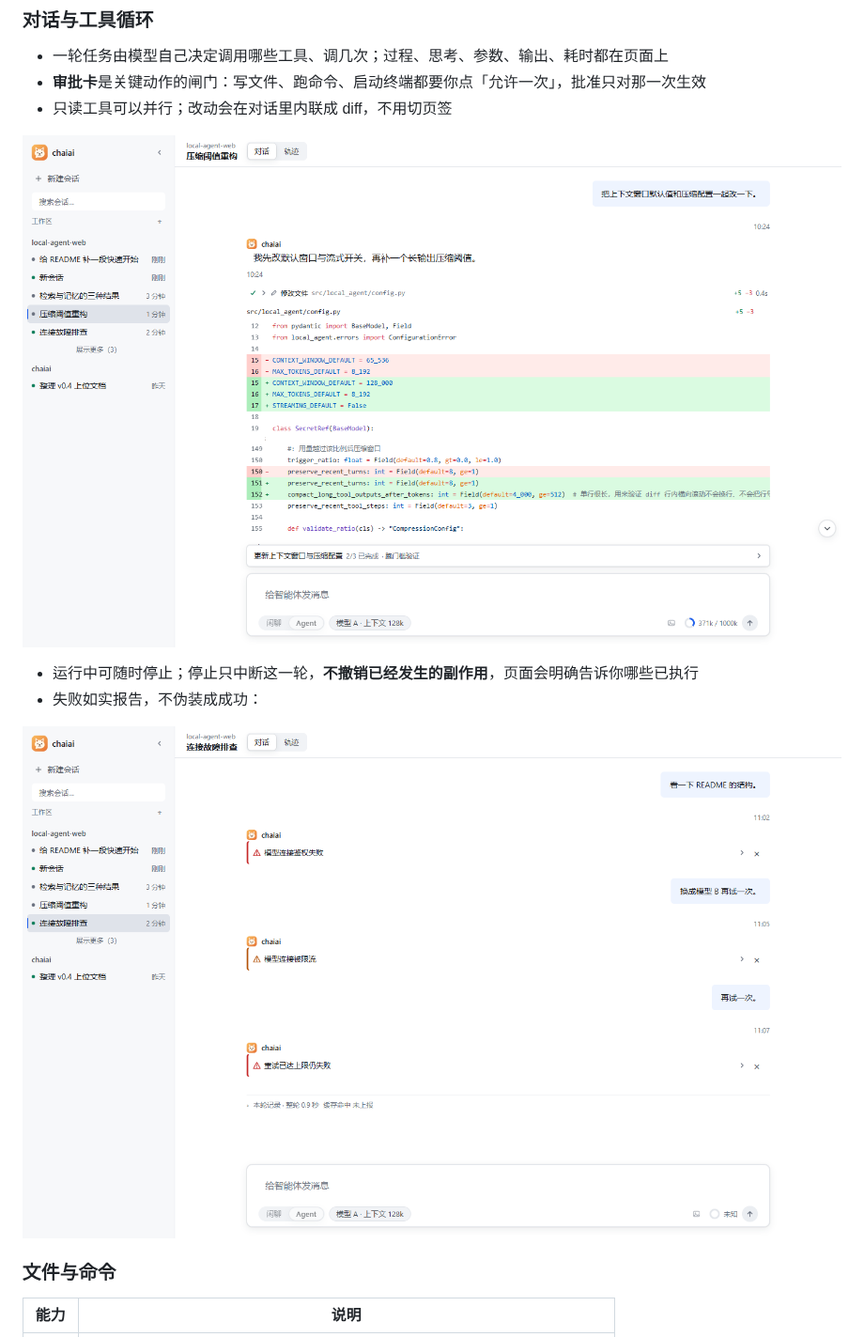
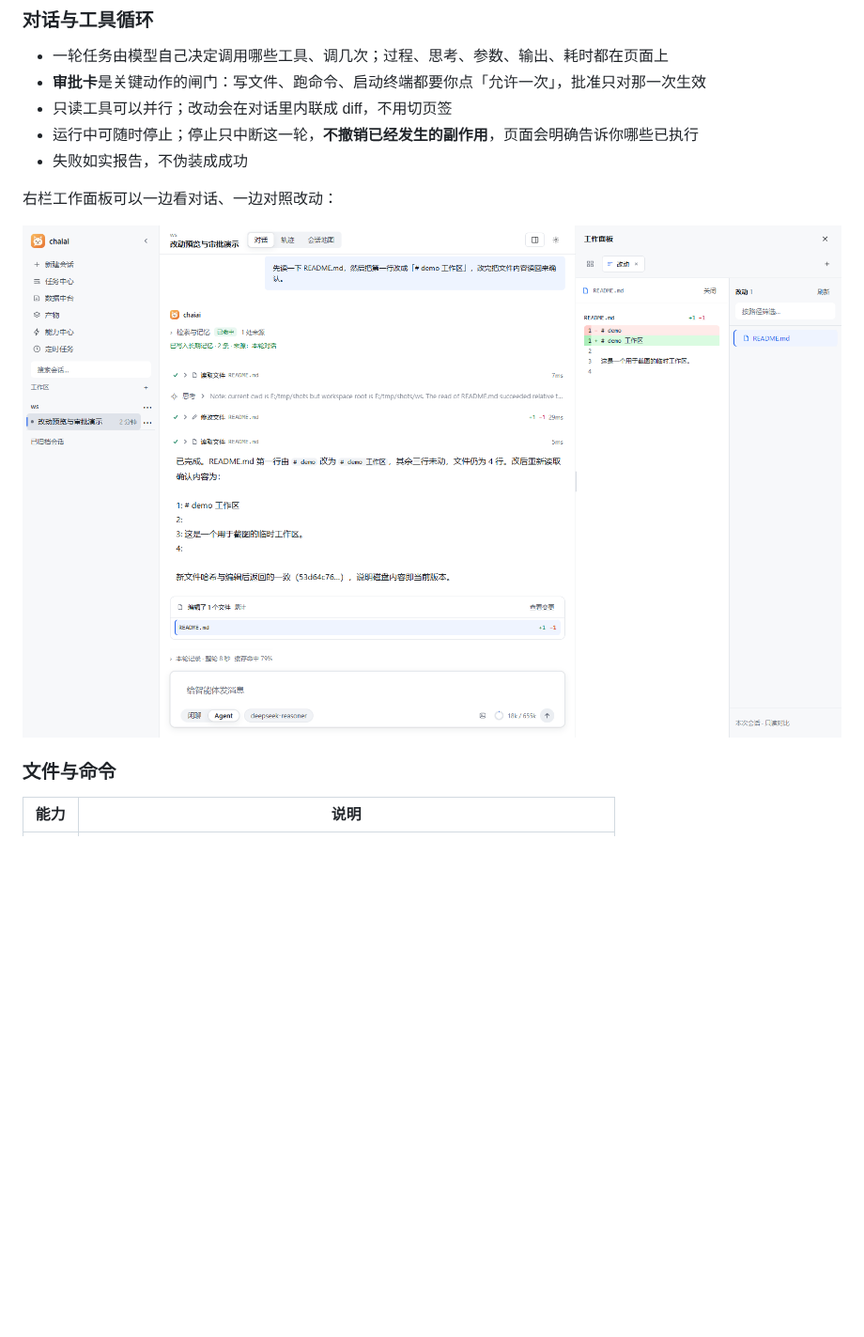
Before and after one commit to LaoTouAiLe/chaiai, a Markdown page: README.md, the part around one of its changes. Shown at 94% size. Drawn GitHub-style; pictures changed too: docs/assets/screenshots/changes.png, docs/assets/screenshots/errors.png (deleted); blank space fills up the shorter version.

Commit message:
docs: 换掉过期的夹具截图，改用真实界面（含数据中台）
原截图来自 `?state=` 夹具原型，是早期视觉基线，与现在的 LiveApp 不是同一套界面。

这次用**临时数据目录**起真服务拍的（不碰真实数据）：
- 工作区 `E:\tmp\shots\ws`、端口 8129，跑完即删
- 模型连接从设置库拷一份、密钥走进程环境变量，未写入任何文件
- 实跑一轮任务（读文件 → 改文件 → 读回确认），因此图里的工具卡片、耗时、改动账本、
  缓存命中率都是真实产生的结果

三张图：
- conversation.png：最新对话页（工具卡片、记忆写入、改动卡片、本轮记录）
- changes.png：右栏工作面板 + 红绿 diff（1600 宽）
- data-center.png：数据中台（5 次调用、73,437 输入 token、缓存命中 79.3%）

删掉夹具时代的 errors.png 与只有一个节点的 map.png；README 里三处图片引用与说明同步更新。

```diff
--- a/README.md
+++ b/README.md
@@ -62,13 +62,12 @@ uv run python -m local_agent.api
 - 一轮任务由模型自己决定调用哪些工具、调几次；过程、思考、参数、输出、耗时都在页面上
 - **审批卡**是关键动作的闸门：写文件、跑命令、启动终端都要你点「允许一次」，批准只对那一次生效
 - 只读工具可以并行；改动会在对话里内联成 diff，不用切页签
+- 运行中可随时停止；停止只中断这一轮，**不撤销已经发生的副作用**，页面会明确告诉你哪些已执行
+- 失败如实报告，不伪装成成功
 
-![改动内联预览](docs/assets/screenshots/changes.png)
+右栏工作面板可以一边看对话、一边对照改动：
 
-- 运行中可随时停止；停止只中断这一轮，**不撤销已经发生的副作用**，页面会明确告诉你哪些已执行
-- 失败如实报告，不伪装成成功：
-
-![失败如实报告](docs/assets/screenshots/errors.png)
+![右栏工作面板：改动与 diff](docs/assets/screenshots/changes.png)
 
 ### 文件与命令
 
```
Also changed, not shown: other parts of README.md (+3 -1 lines), docs/assets/screenshots/conversation.png, docs/assets/screenshots/data-center.png (added).
